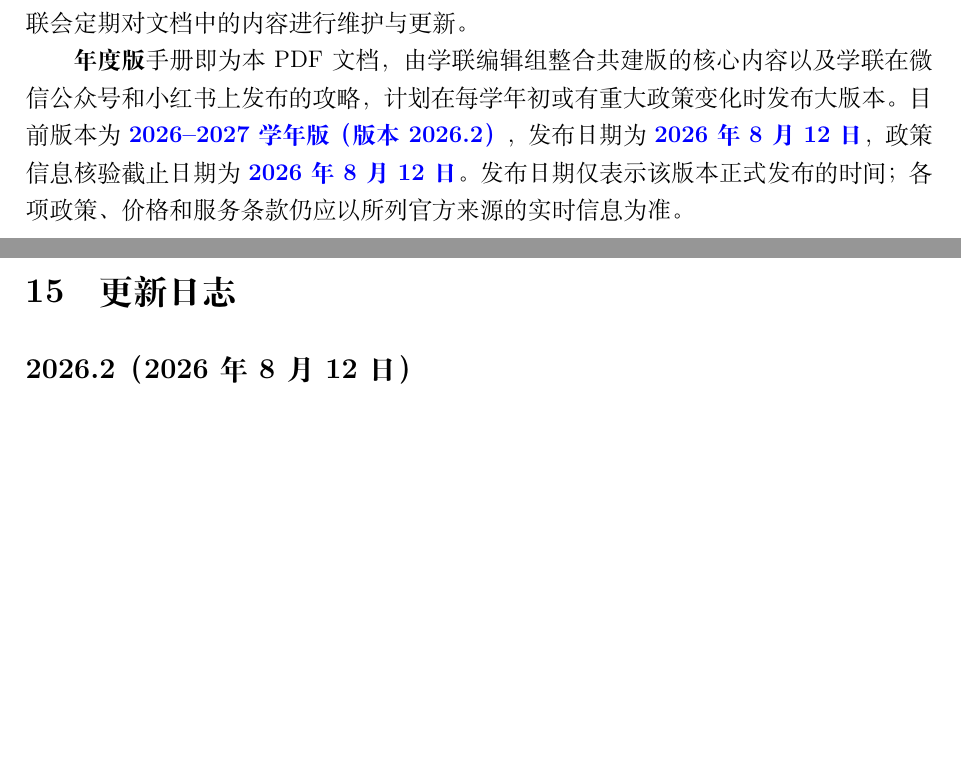
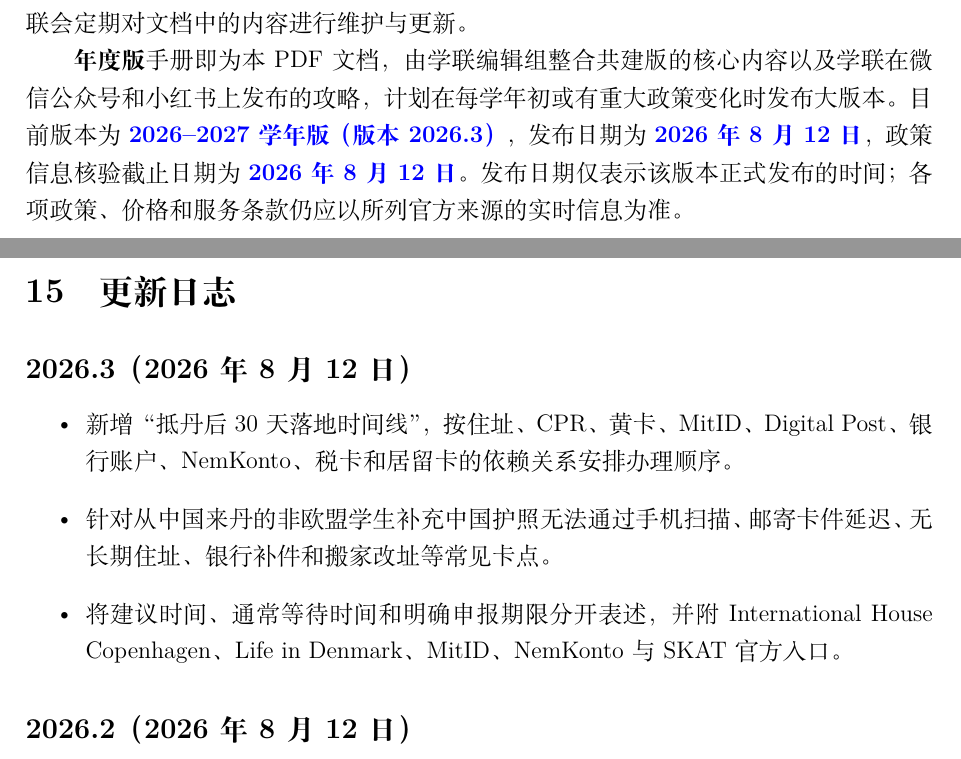
Before and after one commit to PersimmonYY/copenhagen-student-handbook, a LaTeX document (main.tex, which reads chapters/changelog.tex): two parts of pages 5 and 45 of 45, joined at a grey line, cut so that both start at the same text, the shorter picture padded with empty space. Compiled offline with XeLaTeX.

Commit message:
chore: release handbook version 2026.3

```diff
--- a/chapters/changelog.tex
+++ b/chapters/changelog.tex
@@ -1,4 +1,11 @@
 \section{更新日志}
+
+\subsection*{2026.3（2026年8月12日）}
+\begin{itemize}
+  \item 新增“抵丹后 30 天落地时间线”，按住址、CPR、黄卡、MitID、Digital Post、银行账户、NemKonto、税卡和居留卡的依赖关系安排办理顺序。
+  \item 针对从中国来丹的非欧盟学生补充中国护照无法通过手机扫描、邮寄卡件延迟、无长期住址、银行补件和搬家改址等常见卡点。
+  \item 将建议时间、通常等待时间和明确申报期限分开表述，并附 International House Copenhagen、Life in Denmark、MitID、NemKonto 与 SKAT 官方入口。
+\end{itemize}
 
 \subsection*{2026.2（2026年8月12日）}
 \begin{itemize}
--- a/main.tex
+++ b/main.tex
@@ -84,7 +84,7 @@
 % ------------------------------------------------------------
 % 文档元信息
 % ------------------------------------------------------------
-\newcommand{\handbookversion}{2026.2}
+\newcommand{\handbookversion}{2026.3}
 \newcommand{\handbookedition}{2026--2027学年版}
 \newcommand{\handbookdate}{2026年8月12日}
 \newcommand{\verificationdate}{2026年8月12日}
```
